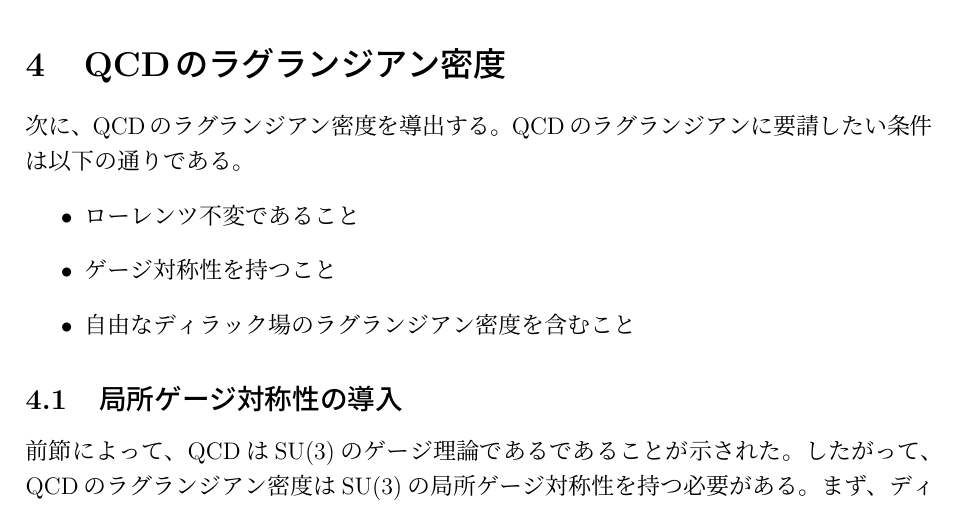
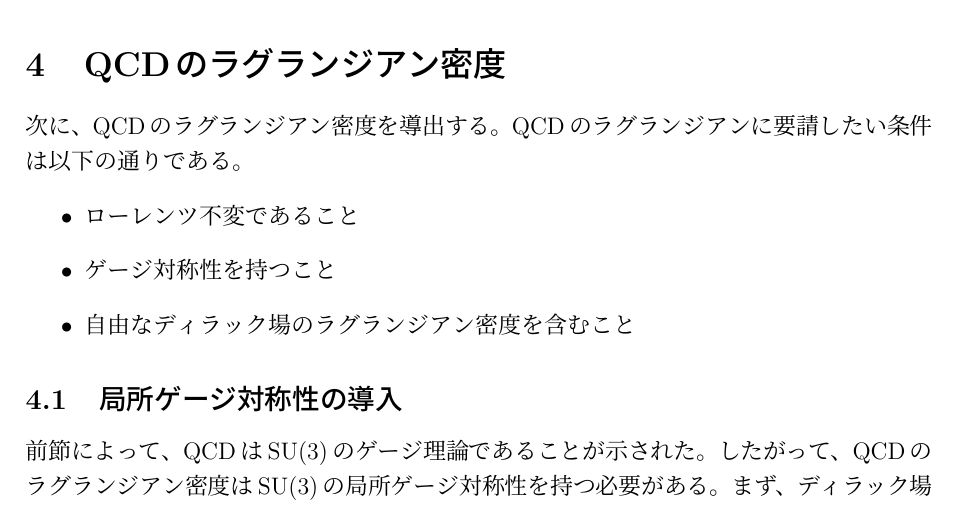
Before and after one commit to Shimgo2008/study-for-qcd, a LaTeX document (QCD-Lagrangian/main.tex): part of page 2 of 8, cut so that both start at the same text. The pictures show the PDF file QCD-Lagrangian/out/main.pdf that the author committed with the source.

Commit message:
chore: typo

```diff
--- a/QCD-Lagrangian/main.tex
+++ b/QCD-Lagrangian/main.tex
@@ -76,7 +76,7 @@
   \end{itemize}
 
   \subsection{局所ゲージ対称性の導入}
-  前節によって、QCDはSU(3)のゲージ理論であるであることが示された。
+  前節によって、QCDはSU(3)のゲージ理論であることが示された。
   したがって、QCDのラグランジアン密度はSU(3)の局所ゲージ対称性を持つ必要がある。
   まず、ディラック場のラグランジアン密度において、ディラック場$\psi(x)$は以下のように変換される。
   \[
```
Also changed, not shown: QCD-Lagrangian/out/main.pdf, README.md (added), QCD-Lagrangian/main.tex (4 more changed lines).
